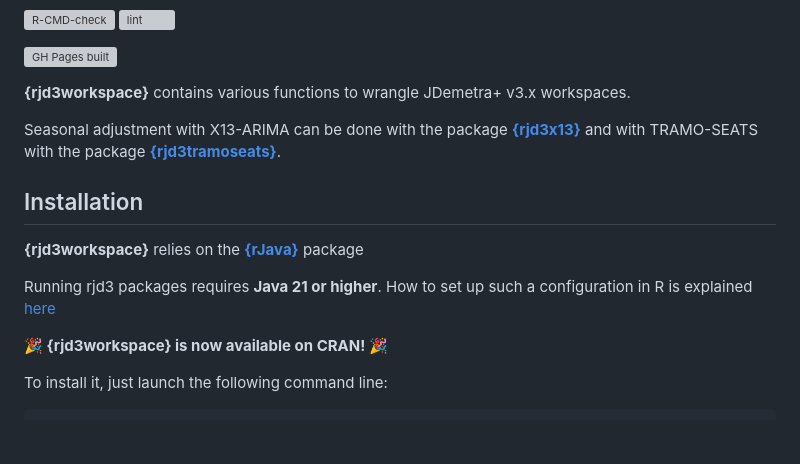
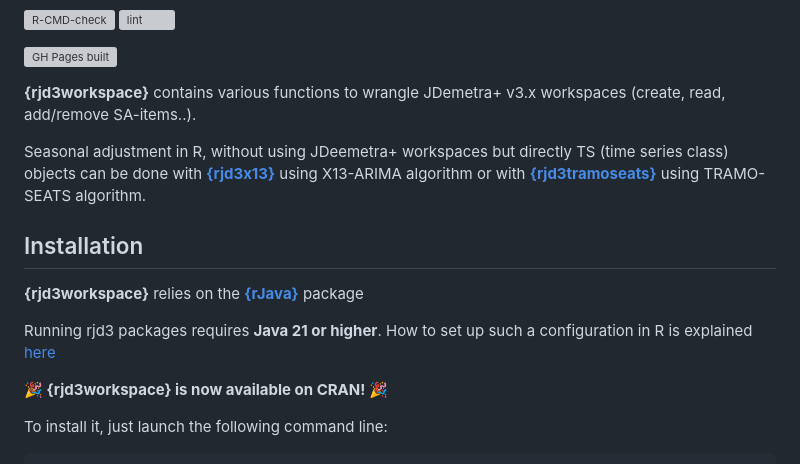
Before and after one commit to rjdverse/rjd3workspace, a Markdown page: README.md, the part around one of its changes. Rendered like a GitHub page; blank space fills up the shorter version; grey boxes are pictures that could not be loaded.

Commit message:
Revise README for clarity on seasonal adjustment
Updated README to clarify seasonal adjustment methods and installation instructions.

```diff
--- a/README.md
+++ b/README.md
@@ -18,12 +18,10 @@ built](https://github.com/rjdverse/rjd3workspace/actions/workflows/pkgdown.yaml/
 <!-- badges: end -->
 
 **{rjd3workspace}** contains various functions to wrangle JDemetra+ v3.x
-workspaces.
+workspaces (create, read, add/remove SA-items..).
 
-Seasonal adjustment with X13-ARIMA can be done with the package
-[**{rjd3x13}**](https://github.com/rjdverse/rjd3x13) and with
-TRAMO-SEATS with the package
-[**{rjd3tramoseats}**](https://github.com/rjdverse/rjd3tramoseats).
+Seasonal adjustment in R, without using JDeemetra+ workspaces but directly TS (time series class) objects can be done with [**{rjd3x13}**](https://github.com/rjdverse/rjd3x13) using X13-ARIMA algorithm or  with
+ [**{rjd3tramoseats}**](https://github.com/rjdverse/rjd3tramoseats) using TRAMO-SEATS algorithm.
 
 ## Installation
 
```
Also changed, not shown: other parts of README.md (+1 -1 lines).
